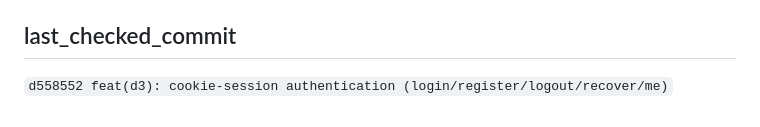
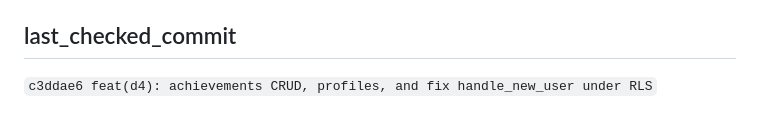
Before and after one commit to lucasteamalt12321/GAL, a Markdown page: memory_bank/progress.md, the part around the change. Drawn GitHub-style.

Commit message:
docs(memory_bank): sync last_checked_commit after D4

```diff
--- a/memory_bank/progress.md
+++ b/memory_bank/progress.md
@@ -72,4 +72,4 @@
 
 ## last_checked_commit
 
-`d558552 feat(d3): cookie-session authentication (login/register/logout/recover/me)`
+`c3ddae6 feat(d4): achievements CRUD, profiles, and fix handle_new_user under RLS`
```
